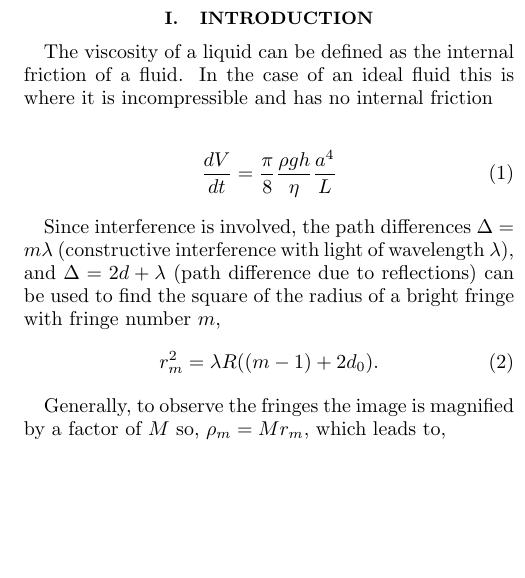
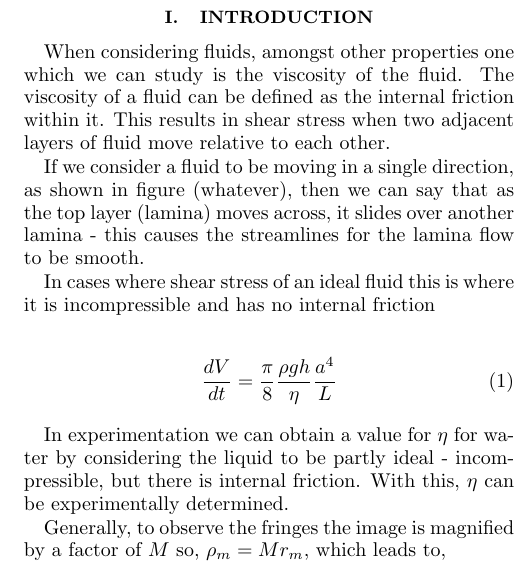
Before and after one commit to cao-jacky/degree_level2, a LaTeX paper (lab_reports/viscosity_of_water/viscosity_of_water.tex): part of one column of page 1 of 3, cut so that both start at the same text, the shorter picture padded with empty space. Compiled offline with pdfLaTeX.

Commit message:
more intro

```diff
--- a/lab_reports/viscosity_of_water/viscosity_of_water.tex
+++ b/lab_reports/viscosity_of_water/viscosity_of_water.tex
@@ -33,16 +33,17 @@ The Newton's Rings interference pattern is a consequence of the wave-like nature
 \section{Introduction}
 \vspace{-2ex}
 
-The viscosity of a liquid can be defined as the internal friction of a fluid. In the case of an ideal fluid this is where it is incompressible and has no internal friction
+When considering fluids, amongst other properties one which we can study is the viscosity of the fluid. The viscosity of a fluid can be defined as the internal friction within it. This results in shear stress when two adjacent layers of fluid move relative to each other.
+
+If we consider a fluid to be moving in a single direction, as shown in figure (whatever), then we can say that as the top layer (lamina) moves across, it slides over another lamina - this causes the streamlines for the lamina flow to be smooth.
+
+In cases where shear stress of an ideal fluid this is where it is incompressible and has no internal friction
 
 \begin{equation} \tag{1}
 \frac{dV}{dt}=\frac{\pi}{8}\frac{\rho gh}{\eta}\frac{a^4}{L}
 \end{equation}
 
-Since interference is involved, the path differences $\Delta=m\lambda$ (constructive interference with light of wavelength $\lambda$), and $\Delta=2d+\lambda$ (path difference due to reflections) can be used to find the square of the radius of a bright fringe with fringe number $m$,
-\begin{equation} \tag{2}
-r_m^2=\lambda{R((m-1)+2d_0)}.
-\end{equation}
+In experimentation we can obtain a value for $\eta$ for water by considering the liquid to be partly ideal - incompressible, but there is internal friction. With this, $\eta$ can be experimentally determined.
 
 Generally, to observe the fringes the image is magnified by a factor of $M$ so, $\rho_m=Mr_m$, which leads to,
 \begin{equation} \tag{3}
```
Also changed, not shown: lab_reports/viscosity_of_water/README.md, lab_reports/viscosity_of_water/viscosity_of_water.pdf, 4 other files.
